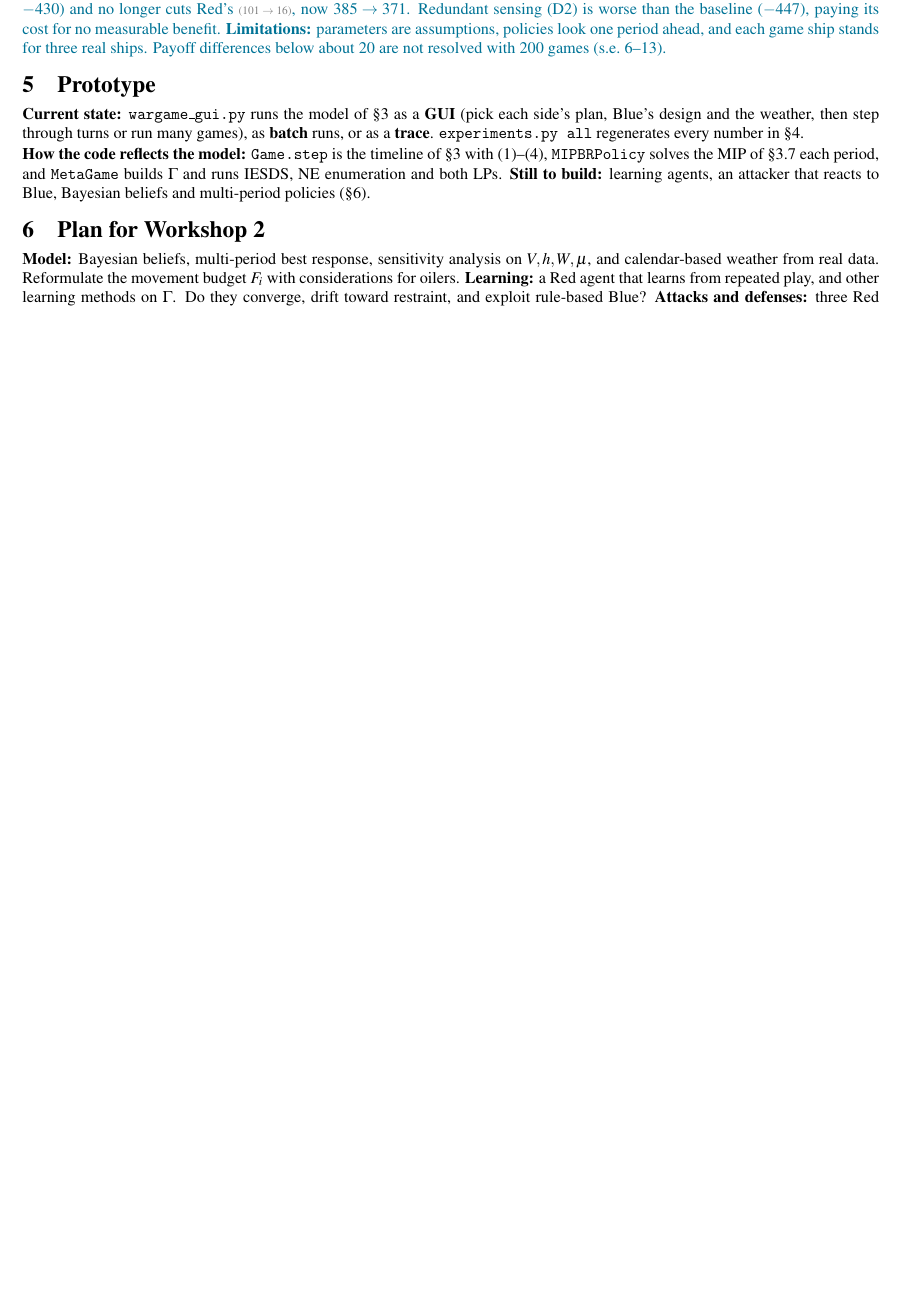
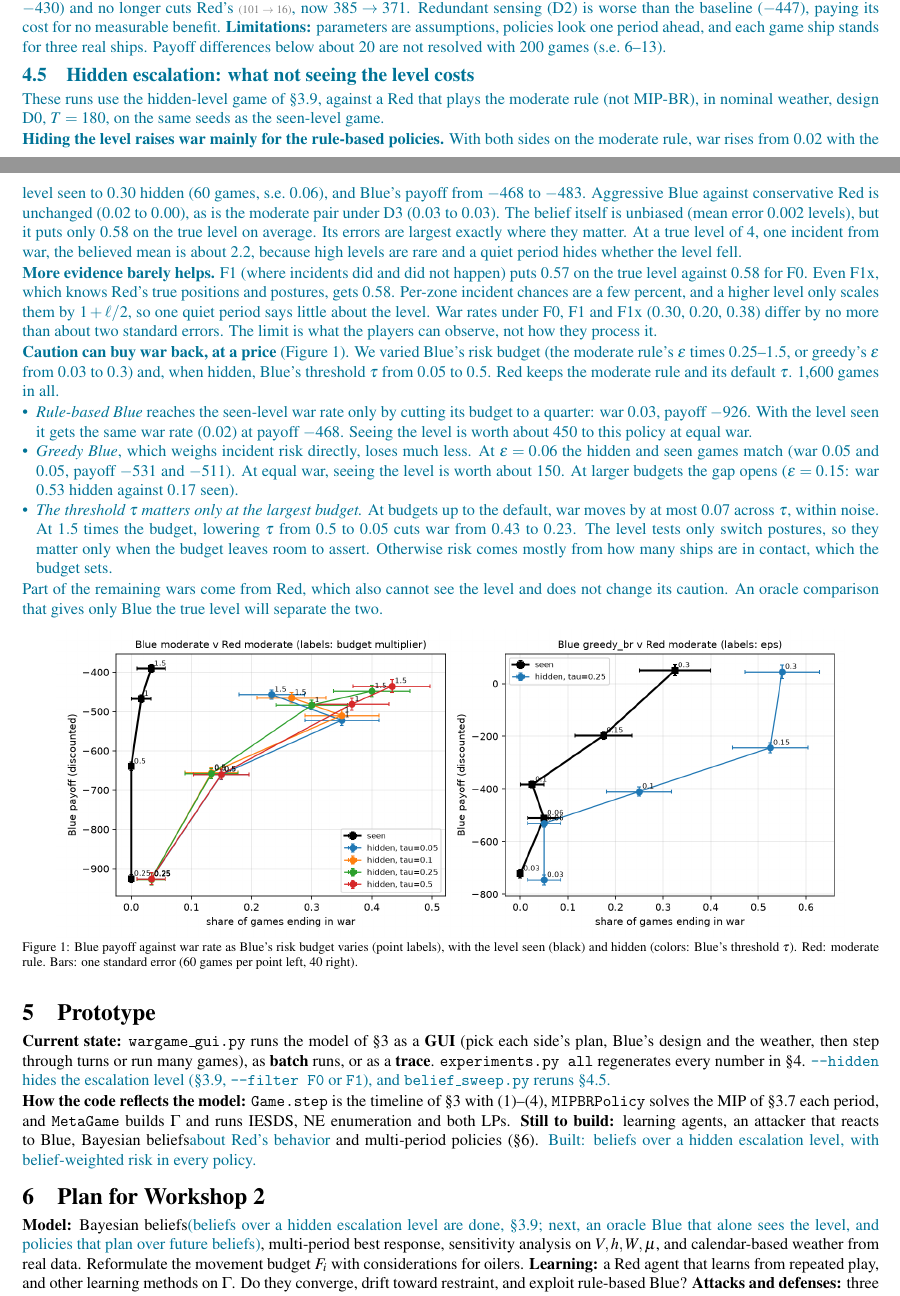
Before and after one commit to draggin-anchor/6.S974-Wargaming-Term-Project, a LaTeX document (report-updates/updates.tex, which reads report-updates/plan.tex, report-updates/prototype.tex, report-updates/results_hidden.tex): part of page 8 of 9 before the commit and two parts of pages 8 and 9 of 10 after it, the two joined at a grey line, cut so that both start at the same text, the shorter picture padded with empty space. Compiled offline with pdfLaTeX.

Commit message:
Updates writeup: hidden escalation formulation (3.9) and results (4.5)
- 3.9: the level removed from observations, belief update (F0, F1 likelihood), belief-weighted
  incident risk and budget in the MIP and rules, Pr(ell >= k) >= tau, believed war risk and cap.
- 4.5: seen vs hidden outcomes, F0/F1/F1x belief quality, caution sweep frontier (figure).
- Timeline, information, parameter table (tau), assumptions, prototype and plan updated.

Co-Authored-By: Claude Opus 5.5 <noreply@anthropic.com>

```diff
--- a/report-updates/plan.tex
+++ b/report-updates/plan.tex
@@ -1,5 +1,6 @@
 % !TEX root = report.tex
-\textbf{Model:} Bayesian beliefs, multi-period best response, sensitivity analysis on $V,h,W,\mu$,
+\textbf{Model:} Bayesian beliefs\add{ (beliefs over a hidden escalation level are done, \S\ref{sec:hidden}; next, an
+oracle Blue that alone sees the level, and policies that plan over future beliefs)}, multi-period best response, sensitivity analysis on $V,h,W,\mu$,
 and calendar-based weather from real data. Reformulate the movement budget $F_i$ with considerations for oilers. \textbf{Learning:} a Red agent that learns from repeated play, and other learning
 methods on $\Gamma$. Do they converge, drift toward restraint, and exploit rule-based Blue? \textbf{Attacks and defenses:} three Red attacks are coded. A coast guard blockade at SCB and STS blocks
 Blue transits, jamming halves Blue's detection in one region, and false contacts appear in Blue's
--- a/report-updates/prototype.tex
+++ b/report-updates/prototype.tex
@@ -2,9 +2,10 @@
 
 \textbf{Current state:} \texttt{wargame\_gui.py} runs the model of \S3 as a \textbf{GUI} (pick each side's plan,
 Blue's design and the weather, then step through turns or run many games), as \textbf{batch} runs, or as a \textbf{trace}. \texttt{experiments.py all} regenerates
-every number in \S4.
+every number in \S4. \add{\texttt{--hidden} hides the escalation level (\S\ref{sec:hidden}, \texttt{--filter F0} or
+\texttt{F1}), and \texttt{belief\_sweep.py} reruns \S\ref{sec:res-hidden}.}
 
 \textbf{How the code reflects the model:} \texttt{Game.step} is the timeline of \S3 with
 \eqref{eq:control}--\eqref{eq:payoff}, \texttt{MIPBRPolicy} solves the MIP of \S\ref{sec:mip} each period, and
-\texttt{MetaGame} builds $\Gamma$ and runs IESDS, NE enumeration and both LPs. \textbf{Still to build:} learning agents, an attacker that reacts to Blue, Bayesian beliefs and multi-period
-policies (\S6).
+\texttt{MetaGame} builds $\Gamma$ and runs IESDS, NE enumeration and both LPs. \textbf{Still to build:} learning agents, an attacker that reacts to Blue, Bayesian beliefs\add{ about Red's behavior} and multi-period
+policies (\S6). \add{Built: beliefs over a hidden escalation level, with belief-weighted risk in every policy.}
--- /dev/null
+++ b/report-updates/results_hidden.tex
@@ -0,0 +1,44 @@
+% !TEX root = updates.tex
+\begin{addblock}
+\subsection{Hidden escalation: what not seeing the level costs}\label{sec:res-hidden}
+These runs use the hidden-level game of \S\ref{sec:hidden}, against a Red that plays the moderate rule (not MIP-BR),
+in nominal weather, design D0, $T=180$, on the same seeds as the seen-level game.
+
+\textbf{Hiding the level raises war mainly for the rule-based policies.} With both sides on the moderate rule, war
+rises from $0.02$ with the level seen to $0.30$ hidden (60 games, s.e.\ $0.06$), and Blue's payoff from $-468$ to
+$-483$. Aggressive Blue against conservative Red is unchanged ($0.02$ to $0.00$), as is the moderate pair under D3
+($0.03$ to $0.03$). The belief itself is unbiased (mean error $0.002$ levels), but it puts only $0.58$ on the true level
+on average. Its errors are largest exactly where they matter. At a true level of 4, one incident from war, the
+believed mean is about 2.2, because high levels are rare and a quiet period hides whether the level fell.
+
+\textbf{More evidence barely helps.} F1 (where incidents did and did not happen) puts $0.57$ on the true level against
+$0.58$ for F0. Even F1x, which knows Red's true positions and postures, gets $0.58$. Per-zone incident chances are a
+few percent, and a higher level only scales them by $1+\ell/2$, so one quiet period says little about the level. War
+rates under F0, F1 and F1x ($0.30$, $0.20$, $0.38$) differ by no more than about two standard errors. The limit is
+what the players can observe, not how they process it.
+
+\textbf{Caution can buy war back, at a price} (Figure~\ref{fig:hidden}). We varied Blue's risk budget (the moderate
+rule's $\varepsilon$ times $0.25$--$1.5$, or greedy's $\varepsilon$ from $0.03$ to $0.3$) and, when hidden, Blue's
+threshold $\tau$ from $0.05$ to $0.5$. Red keeps the moderate rule and its default $\tau$. 1{,}600 games in all.
+\begin{itemize}
+\item \emph{Rule-based Blue} reaches the seen-level war rate only by cutting its budget to a quarter: war $0.03$, payoff
+$-926$. With the level seen it gets the same war rate ($0.02$) at payoff $-468$. Seeing the level is worth about
+$450$ to this policy at equal war.
+\item \emph{Greedy Blue}, which weighs incident risk directly, loses much less. At $\varepsilon=0.06$ the hidden and seen
+games match (war $0.05$ and $0.05$, payoff $-531$ and $-511$). At equal war, seeing the level is worth about $150$. At
+larger budgets the gap opens ($\varepsilon=0.15$: war $0.53$ hidden against $0.17$ seen).
+\item \emph{The threshold $\tau$ matters only at the largest budget.} At budgets up to the default, war moves by at
+most $0.07$ across $\tau$, within noise. At $1.5$ times the budget, lowering $\tau$ from $0.5$ to $0.05$ cuts war from
+$0.43$ to $0.23$. The level tests only switch postures, so they matter only when the budget leaves room to assert.
+Otherwise risk comes mostly from how many ships are in contact, which the budget sets.
+\end{itemize}
+Part of the remaining wars come from Red, which also cannot see the level and does not change its caution. An
+oracle comparison that gives only Blue the true level will separate the two.
+
+\begin{figure}[H]\centering
+\includegraphics[width=0.92\textwidth]{figures/belief_sweep.png}
+\caption{Blue payoff against war rate as Blue's risk budget varies (point labels), with the level seen (black) and
+hidden (colors: Blue's threshold $\tau$). Red: moderate rule. Bars: one standard error (60 games per point left, 40
+right).}\label{fig:hidden}
+\end{figure}
+\end{addblock}
```
Also changed, not shown: report-updates/hidden.tex (added, +46 -0 lines), report-updates/updates.tex (+9 -2 lines), report-updates/figures/belief_sweep.png (added), report-updates/updates.pdf.
